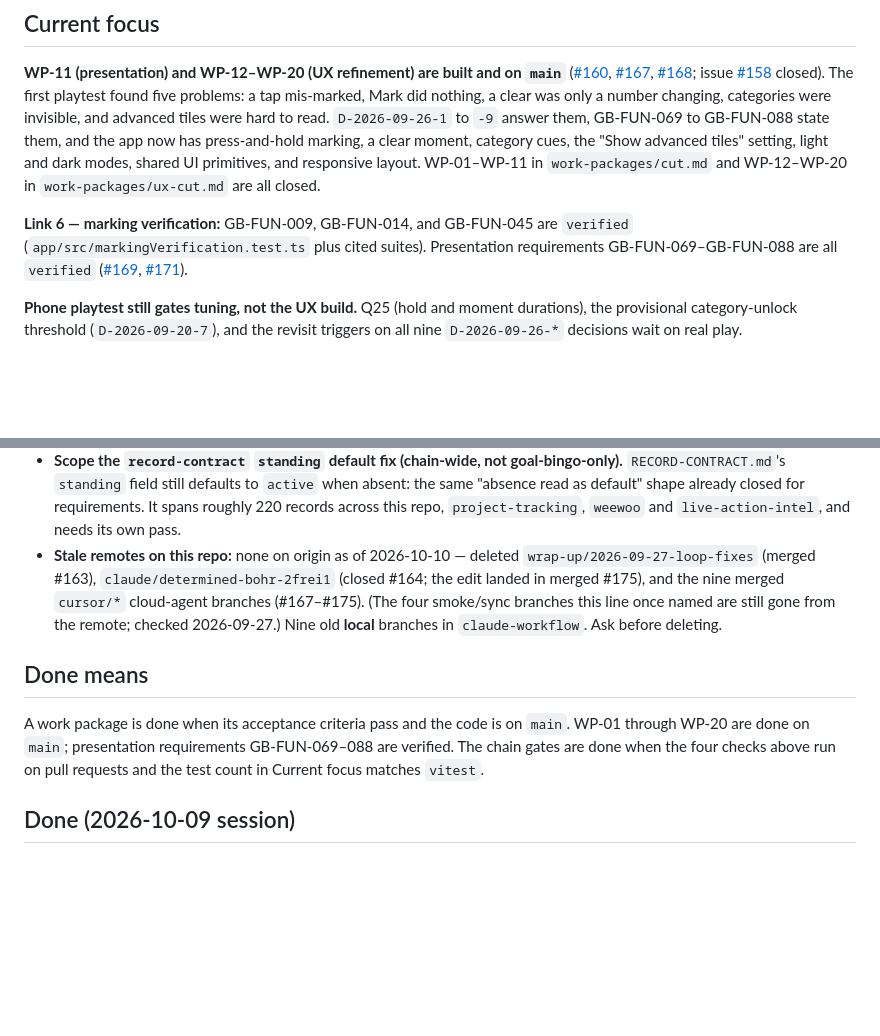
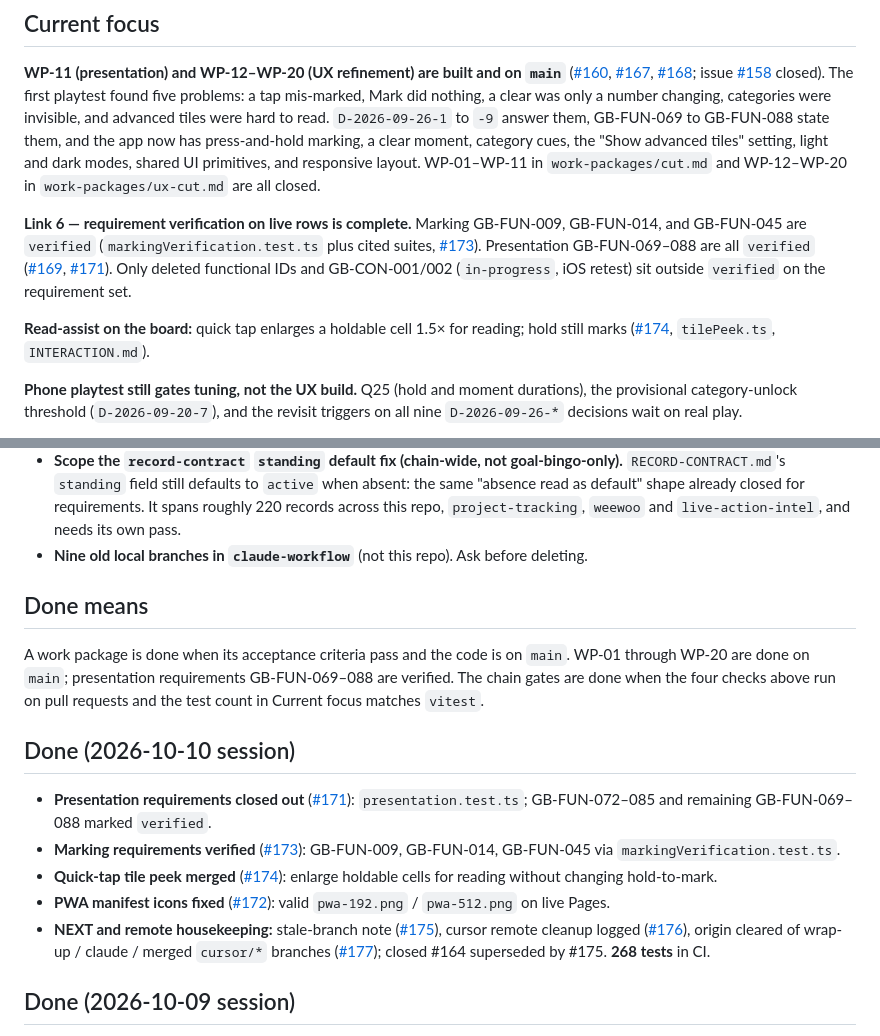
Before and after one commit to goatindex/goal-bingo, a Markdown page: NEXT.md, 2 parts joined by grey strips. Drawn GitHub-style; blank space fills up the shorter version.

Commit message:
NEXT.md: 2026-10-10 session focus and done log (#178)
Record link-6 verification complete, tile peek, PWA icons, and origin
branch housekeeping; trim completed stale-remote item from Next up.

Co-authored-by: Cursor Agent <cursoragent@cursor.com>
Co-authored-by: goatindex <goatindex@users.noreply.github.com>

```diff
--- a/NEXT.md
+++ b/NEXT.md
@@ -14,10 +14,15 @@ has press-and-hold marking, a clear moment, category cues, the "Show advanced ti
 light and dark modes, shared UI primitives, and responsive layout. WP-01–WP-11 in
 `work-packages/cut.md` and WP-12–WP-20 in `work-packages/ux-cut.md` are all closed.
 
-**Link 6 — marking verification:** GB-FUN-009, GB-FUN-014, and GB-FUN-045 are `verified`
-(`app/src/markingVerification.test.ts` plus cited suites). Presentation requirements
-GB-FUN-069–GB-FUN-088 are all `verified` ([#169](https://github.com/goatindex/goal-bingo/pull/169),
-[#171](https://github.com/goatindex/goal-bingo/pull/171)).
+**Link 6 — requirement verification on live rows is complete.** Marking
+GB-FUN-009, GB-FUN-014, and GB-FUN-045 are `verified` (`markingVerification.test.ts` plus cited
+suites, [#173](https://github.com/goatindex/goal-bingo/pull/173)). Presentation GB-FUN-069–088
+are all `verified` ([#169](https://github.com/goatindex/goal-bingo/pull/169),
+[#171](https://github.com/goatindex/goal-bingo/pull/171)). Only deleted functional IDs and
+GB-CON-001/002 (`in-progress`, iOS retest) sit outside `verified` on the requirement set.
+
+**Read-assist on the board:** quick tap enlarges a holdable cell 1.5× for reading; hold still
+marks ([#174](https://github.com/goatindex/goal-bingo/pull/174), `tilePeek.ts`, `INTERACTION.md`).
 
 **Phone playtest still gates tuning, not the UX build.** Q25 (hold and moment durations),
 the provisional category-unlock threshold (`D-2026-09-20-7`), and the revisit triggers on
@@ -72,12 +77,7 @@ do not update it by hand from memory.
   "absence read as default" shape already closed for requirements. It spans roughly 220
   records across this repo, `project-tracking`, `weewoo` and `live-action-intel`, and needs
   its own pass.
-- **Stale remotes on this repo:** none on origin as of 2026-10-10 — deleted
-  `wrap-up/2026-09-27-loop-fixes` (merged #163), `claude/determined-bohr-2frei1` (closed
-  #164; the edit landed in merged #175), and the nine merged `cursor/*` cloud-agent branches
-  (#167–#175). (The
-  four smoke/sync branches this line once named are still gone from the remote; checked
-  2026-09-27.) Nine old **local** branches in `claude-workflow`. Ask before deleting.
+- **Nine old local branches in `claude-workflow`** (not this repo). Ask before deleting.
 
 ## Done means
 
@@ -86,6 +86,21 @@ WP-01 through WP-20 are done on `main`; presentation requirements GB-FUN-069–0
 The chain
 gates are done when the four checks above run on pull requests and the test count in
 Current focus matches `vitest`.
+
+## Done (2026-10-10 session)
+
+- **Presentation requirements closed out** ([#171](https://github.com/goatindex/goal-bingo/pull/171)):
+  `presentation.test.ts`; GB-FUN-072–085 and remaining GB-FUN-069–088 marked `verified`.
+- **Marking requirements verified** ([#173](https://github.com/goatindex/goal-bingo/pull/173)):
+  GB-FUN-009, GB-FUN-014, GB-FUN-045 via `markingVerification.test.ts`.
+- **Quick-tap tile peek merged** ([#174](https://github.com/goatindex/goal-bingo/pull/174)):
+  enlarge holdable cells for reading without changing hold-to-mark.
+- **PWA manifest icons fixed** ([#172](https://github.com/goatindex/goal-bingo/pull/172)):
+  valid `pwa-192.png` / `pwa-512.png` on live Pages.
+- **NEXT and remote housekeeping:** stale-branch note ([#175](https://github.com/goatindex/goal-bingo/pull/175)),
+  cursor remote cleanup logged ([#176](https://github.com/goatindex/goal-bingo/pull/176)),
+  origin cleared of wrap-up / claude / merged `cursor/*` branches ([#177](https://github.com/goatindex/goal-bingo/pull/177));
+  closed #164 superseded by #175. **268 tests** in CI.
 
 ## Done (2026-10-09 session)
 
```
